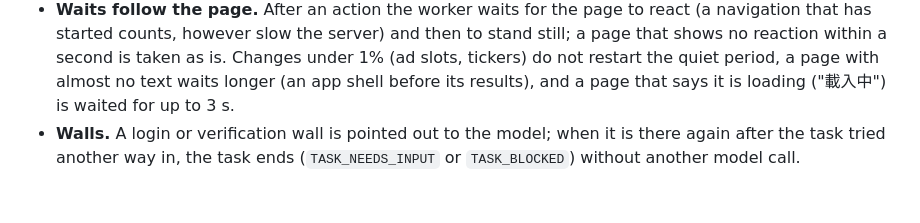
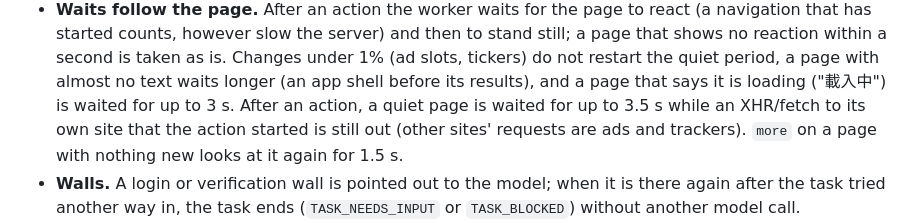
Before and after one commit to AyaSakura-comp/pi-nodriver-browser, a Markdown page: README.md, the part around the change. Drawn GitHub-style; blank space fills up the shorter version.

Commit message:
README: the wait after an action follows the page's own requests

```diff
--- a/README.md
+++ b/README.md
@@ -85,7 +85,9 @@ It is built for an inference engine with one slot whose state cannot be cut back
   page that shows no reaction within a second is taken as is. Changes under 1% (ad slots,
   tickers) do not restart the quiet period, a page with almost no text waits longer (an app
   shell before its results), and a page that says it is loading ("載入中") is waited for up
-  to 3 s.
+  to 3 s. After an action, a quiet page is waited for up to 3.5 s while an XHR/fetch to its
+  own site that the action started is still out (other sites' requests are ads and
+  trackers). `more` on a page with nothing new looks at it again for 1.5 s.
 - **Walls.** A login or verification wall is pointed out to the model; when it is there
   again after the task tried another way in, the task ends (`TASK_NEEDS_INPUT` or
   `TASK_BLOCKED`) without another model call.
```
